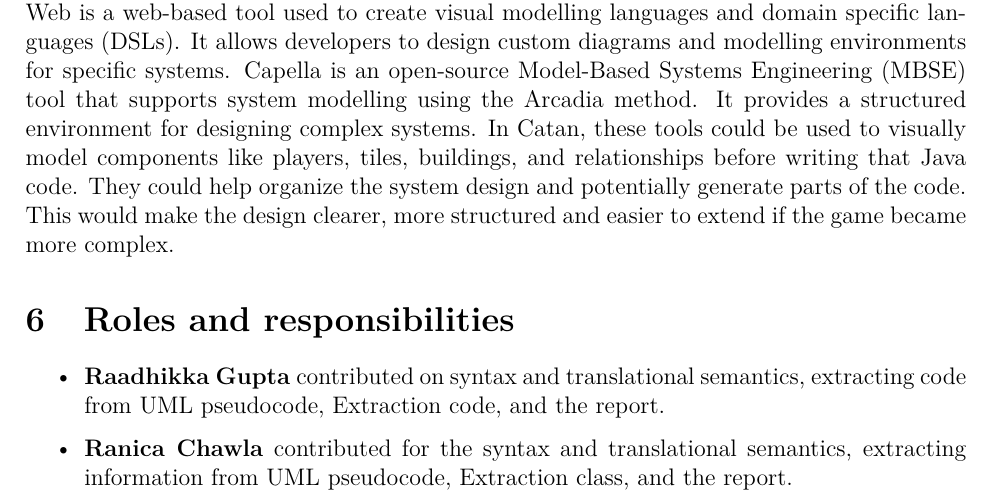
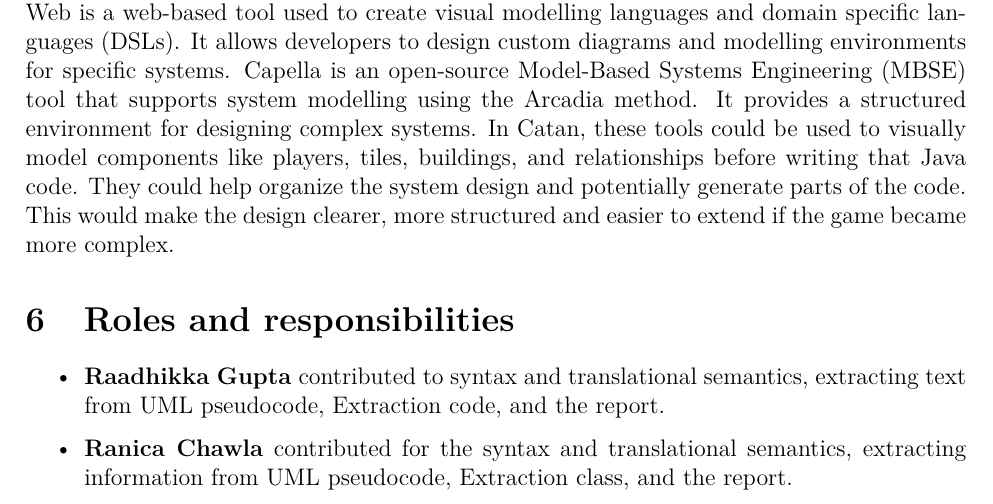
Before and after one commit to Ranica10/2AA4_Team5_Bonus_Assignment_2_Report, a LaTeX document (main.tex, which reads content.tex): part of page 9 of 9, cut so that both start at the same text. Compiled offline with LaTeX, dvips and Ghostscript.

```diff
--- a/content.tex
+++ b/content.tex
@@ -252,6 +252,6 @@
 \section{Roles and responsibilities}
 
 \begin{itemize}
-    \item {\textbf{Raadhikka Gupta} contributed on syntax and translational semantics, extracting code from UML pseudocode, Extraction code, and the report.}
+    \item {\textbf{Raadhikka Gupta} contributed to syntax and translational semantics, extracting text from UML pseudocode, Extraction code, and the report.}
     \item \textbf{Ranica Chawla} contributed for the syntax and translational semantics, extracting information from UML pseudocode, Extraction class, and the report.
 \end{itemize}
```
